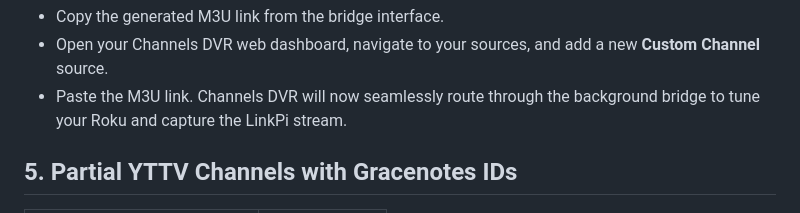
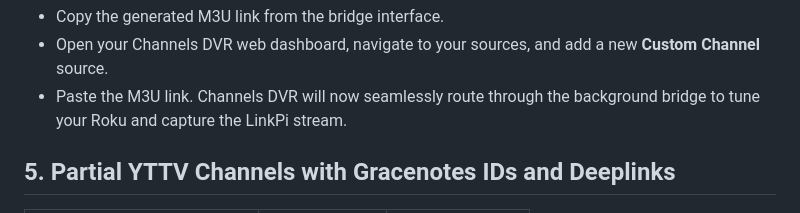
Before and after one commit to nuken/Roku-Bridge-Windows, a Markdown page: GUIDE.md, the part around one of its changes. Rendered like a GitHub page.

Commit message:
Add Deeplink column to YTTV Channels table

```diff
--- a/GUIDE.md
+++ b/GUIDE.md
@@ -31,5 +31,5 @@ All of your settings are safely generated and stored in your local Windows `AppD
 * Open your Channels DVR web dashboard, navigate to your sources, and add a new **Custom Channel** source.
 * Paste the M3U link. Channels DVR will now seamlessly route through the background bridge to tune your Roku and capture the LinkPi stream.
 
-## 5. Partial YTTV Channels with Gracenotes IDs
+## 5. Partial YTTV Channels with Gracenotes IDs and Deeplinks
 
```
Also changed, not shown: other parts of GUIDE.md (+73 -72 lines).
